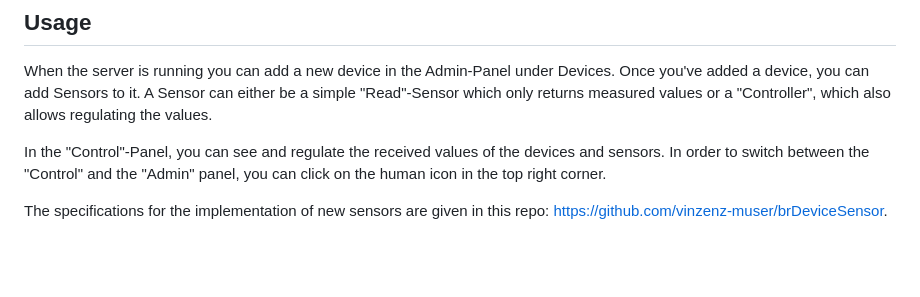
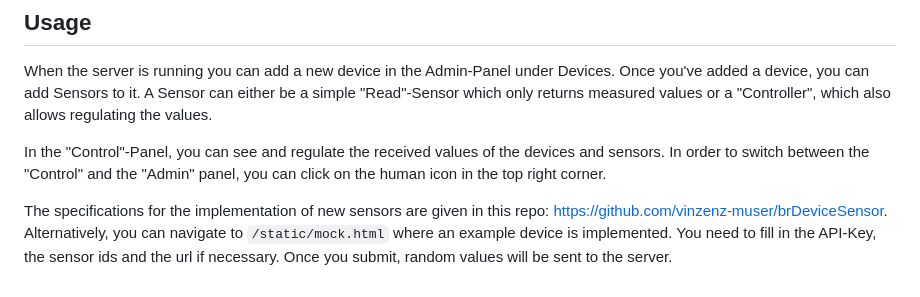
Before and after one commit to vinzenz-muser/brControl, a Markdown page: README.md, the part around the change. GitHub-like rendering; blank space fills up the shorter version.

```diff
--- a/README.md
+++ b/README.md
@@ -45,4 +45,4 @@ When the server is running you can add a new device in the Admin-Panel under Dev
 
 In the "Control"-Panel, you can see and regulate the received values of the devices and sensors. In order to switch between the "Control" and the "Admin" panel, you can click on the human icon in the top right corner.
 
-The specifications for the implementation of new sensors are given in this repo: https://github.com/vinzenz-muser/brDeviceSensor.
+The specifications for the implementation of new sensors are given in this repo: https://github.com/vinzenz-muser/brDeviceSensor. Alternatively, you can navigate to `/static/mock.html` where an example device is implemented. You need to fill in the API-Key, the sensor ids and the url if necessary. Once you submit, random values will be sent to the server.
```
